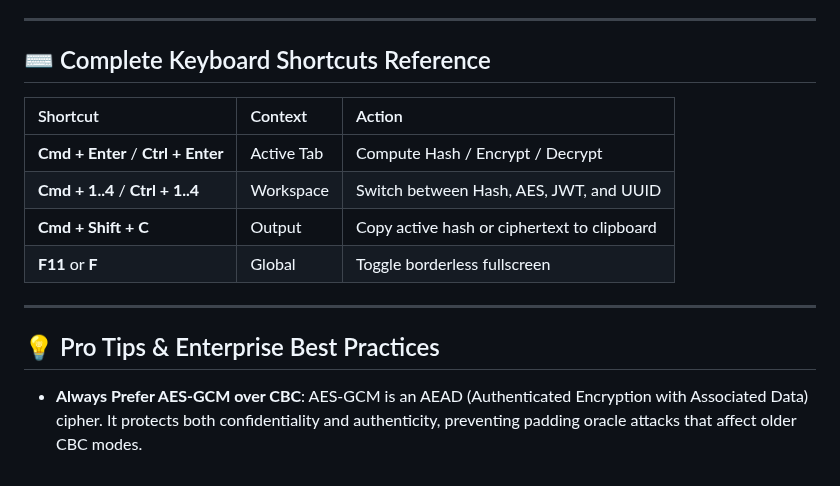
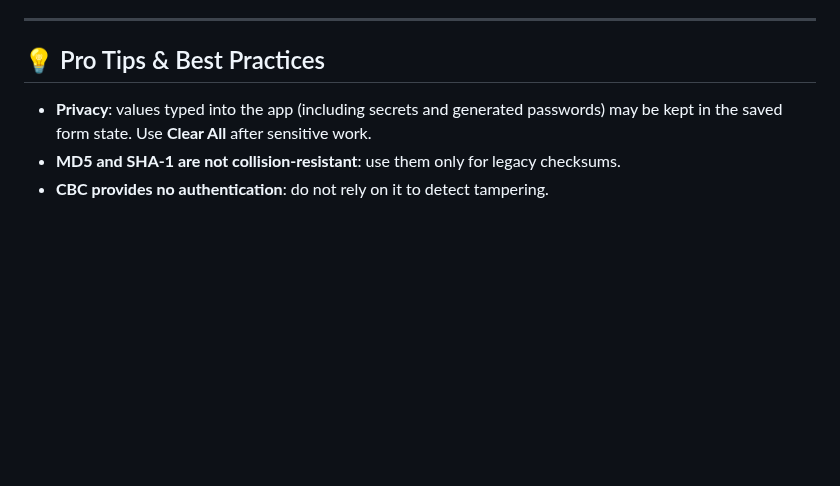
Before and after one commit to codecaine-zz/bun_rad_studio, a Markdown page: docs/userguides/09_crypto_studio.md, the part around one of its changes. Drawn GitHub-style; blank space fills up the shorter version.

```diff
--- a/docs/userguides/09_crypto_studio.md
+++ b/docs/userguides/09_crypto_studio.md
@@ -79,16 +75,7 @@ bun run cli:crypto uuid
 
 ---
 
-## ⌨️ Complete Keyboard Shortcuts Reference
-
-| Shortcut | Context | Action |
-| :--- | :--- | :--- |
-| **Cmd + Enter** / **Ctrl + Enter** | Active Tab | Compute Hash / Encrypt / Decrypt |
-| **Cmd + 1..4** / **Ctrl + 1..4** | Workspace | Switch between Hash, AES, JWT, and UUID |
-| **Cmd + Shift + C** | Output | Copy active hash or ciphertext to clipboard |
-| **F11** or **F** | Global | Toggle borderless fullscreen |
-
----
-
-## 💡 Pro Tips & Enterprise Best Practices
-- **Always Prefer AES-GCM over CBC**: AES-GCM is an AEAD (Authenticated Encryption with Associated Data) cipher. It protects both confidentiality and authenticity, preventing padding oracle attacks that affect older CBC modes.
+## 💡 Pro Tips & Best Practices
+- **Privacy**: values typed into the app (including secrets and generated passwords) may be kept in the saved form state. Use **Clear All** after sensitive work.
+- **MD5 and SHA-1 are not collision-resistant**: use them only for legacy checksums.
+- **CBC provides no authentication**: do not rely on it to detect tampering.
```
Also changed, not shown: other parts of docs/userguides/09_crypto_studio.md (+23 -27 lines), screenshots/apps/crypto_studio_desktop.png, screenshots/apps/crypto_studio_responsive.png, 5 other files.
